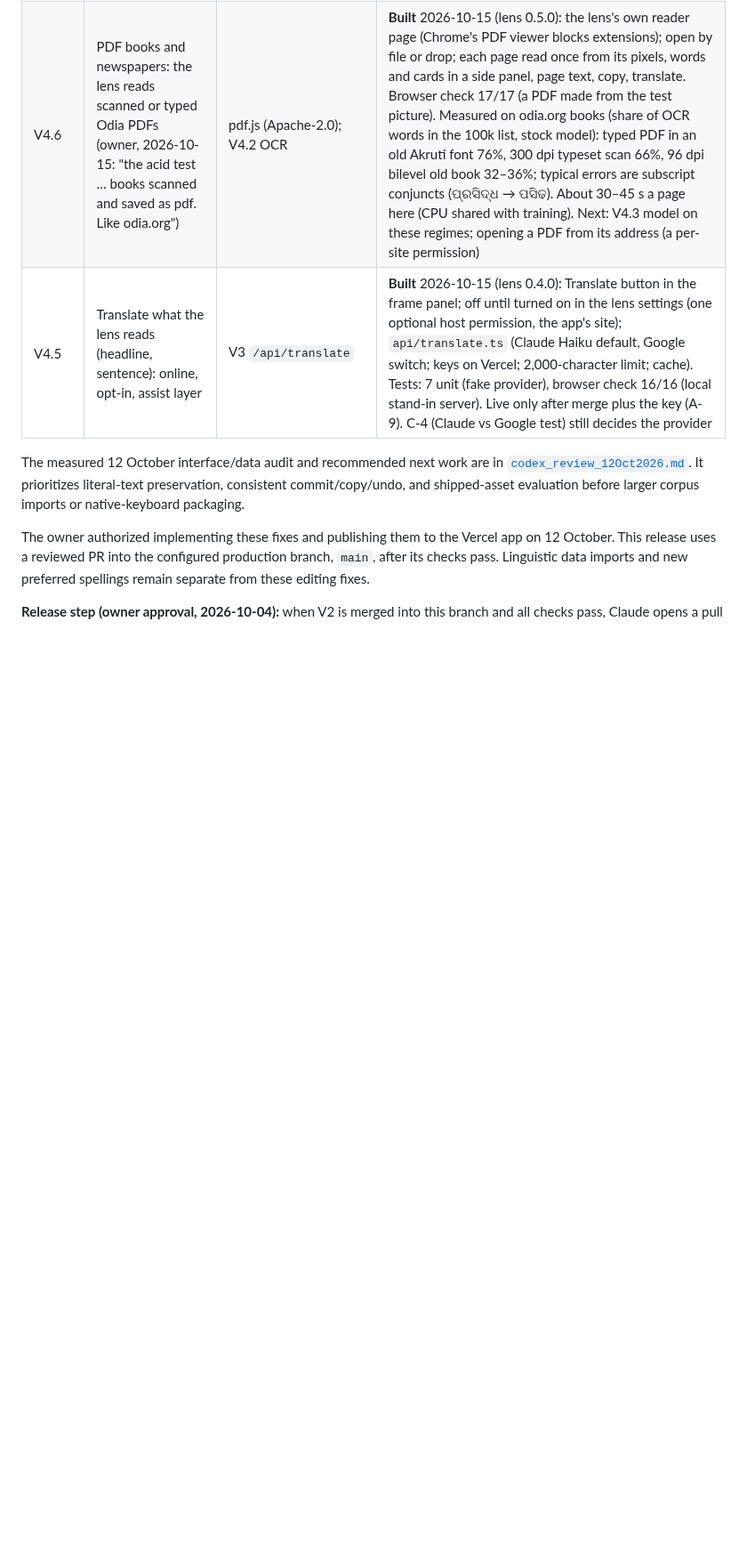
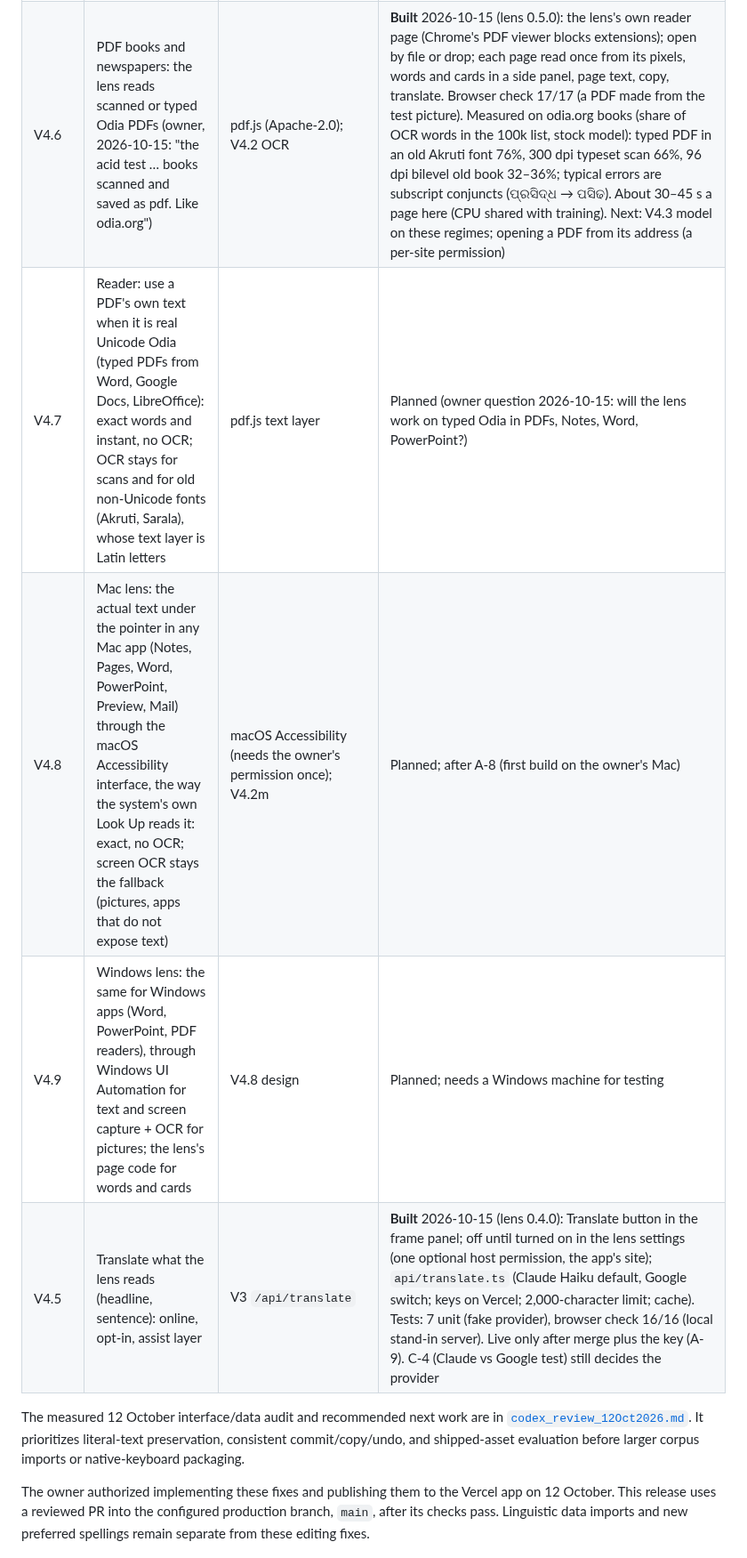
Before and after one commit to amriitmohapatra/odia-transliteration, a Markdown page: PLAN.md, the part around one of its changes. Shown at 89% size. GitHub-like rendering; blank space fills up the shorter version.

```diff
--- a/PLAN.md
+++ b/PLAN.md
@@ -133,6 +134,9 @@ need them wait for a run on the owner's Mac or a later environment.
 | V4.3 | Own Odia print OCR model: fine-tune Tesseract on newspaper-like Odia fonts with rendered corpus text and newsprint damage | open-licence Odia fonts; corpus text (read only) | Planned. Target ≥85% words on real headlines, ≥70% body |
 | V4.4 | YouTube: headlines in the video frame; Odia captions | V4.2 | **Built** 2026-10-15 (lens 0.4.0): the video is found under the player's see-through layers and read as shown; captions use the text path; the card shows in full screen (the lens moves into the full-screen element). Browser check 15/15, with a YouTube-like player (a streamed video of Odia words under nine layers, an Odia caption, full screen). Not yet tried on youtube.com itself: owner test. Videos in embedded frames (a YouTube player inside a news page) are not read |
 | V4.6 | PDF books and newspapers: the lens reads scanned or typed Odia PDFs (owner, 2026-10-15: "the acid test … books scanned and saved as pdf. Like odia.org") | pdf.js (Apache-2.0); V4.2 OCR | **Built** 2026-10-15 (lens 0.5.0): the lens's own reader page (Chrome's PDF viewer blocks extensions); open by file or drop; each page read once from its pixels, words and cards in a side panel, page text, copy, translate. Browser check 17/17 (a PDF made from the test picture). Measured on odia.org books (share of OCR words in the 100k list, stock model): typed PDF in an old Akruti font 76%, 300 dpi typeset scan 66%, 96 dpi bilevel old book 32–36%; typical errors are subscript conjuncts (ପ୍ରସିଦ୍ଧ → ପସିଢ). About 30–45 s a page here (CPU shared with training). Next: V4.3 model on these regimes; opening a PDF from its address (a per-site permission) |
+| V4.7 | Reader: use a PDF's own text when it is real Unicode Odia (typed PDFs from Word, Google Docs, LibreOffice): exact words and instant, no OCR; OCR stays for scans and for old non-Unicode fonts (Akruti, Sarala), whose text layer is Latin letters | pdf.js text layer | Planned (owner question 2026-10-15: will the lens work on typed Odia in PDFs, Notes, Word, PowerPoint?) |
+| V4.8 | Mac lens: the actual text under the pointer in any Mac app (Notes, Pages, Word, PowerPoint, Preview, Mail) through the macOS Accessibility interface, the way the system's own Look Up reads it: exact, no OCR; screen OCR stays the fallback (pictures, apps that do not expose text) | macOS Accessibility (needs the owner's permission once); V4.2m | Planned; after A-8 (first build on the owner's Mac) |
+| V4.9 | Windows lens: the same for Windows apps (Word, PowerPoint, PDF readers), through Windows UI Automation for text and screen capture + OCR for pictures; the lens's page code for words and cards | V4.8 design | Planned; needs a Windows machine for testing |
 | V4.5 | Translate what the lens reads (headline, sentence): online, opt-in, assist layer | V3 `/api/translate` | **Built** 2026-10-15 (lens 0.4.0): Translate button in the frame panel; off until turned on in the lens settings (one optional host permission, the app's site); `api/translate.ts` (Claude Haiku default, Google switch; keys on Vercel; 2,000-character limit; cache). Tests: 7 unit (fake provider), browser check 16/16 (local stand-in server). Live only after merge plus the key (A-9). C-4 (Claude vs Google test) still decides the provider |
 
 The measured 12 October interface/data audit and recommended next work are in
```
Also changed, not shown: other parts of PLAN.md (+2 -0 lines), CLAUDE.md (+4 -0 lines), plan/06-owner-followups.md (+1 -0 lines).
